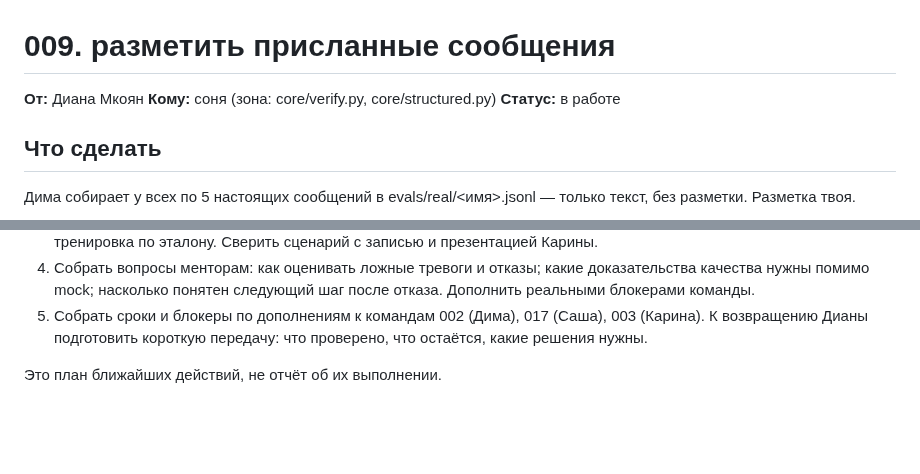
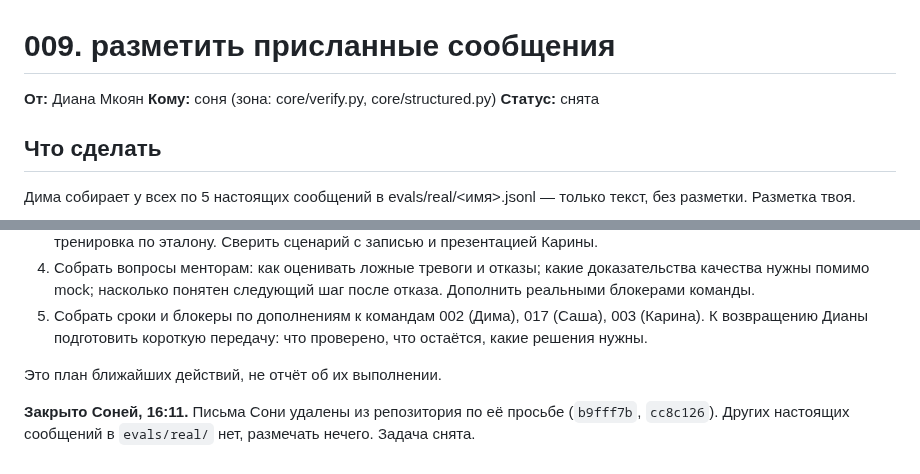
Before and after one commit to dianamkoian/hackathon-kit, a Markdown page: team/команды/009-соня-разметить-присланные-сообщения.md, 2 parts joined by grey strips. Drawn GitHub-style; blank space fills up the shorter version.

Commit message:
команда 009 снята: письма Сони удалены, размечать нечего

```diff
--- a/team/команды/009-соня-разметить-присланные-сообщения.md
+++ b/team/команды/009-соня-разметить-присланные-сообщения.md
@@ -2,7 +2,7 @@
 
 **От:** Диана Мкоян
 **Кому:** соня (зона: core/verify.py, core/structured.py)
-**Статус:** в работе
+**Статус:** снята
 
 ## Что сделать
 Дима собирает у всех по 5 настоящих сообщений в evals/real/<имя>.jsonl — только текст, без разметки. Разметка твоя.
@@ -57,3 +57,5 @@
 5. Собрать сроки и блокеры по дополнениям к командам 002 (Дима), 017 (Саша), 003 (Карина). К возвращению Дианы подготовить короткую передачу: что проверено, что остаётся, какие решения нужны.
 
 Это план ближайших действий, не отчёт об их выполнении.
+
+**Закрыто Соней, 16:11.** Письма Сони удалены из репозитория по её просьбе (`b9fff7b`, `cc8c126`). Других настоящих сообщений в `evals/real/` нет, размечать нечего. Задача снята.
```
